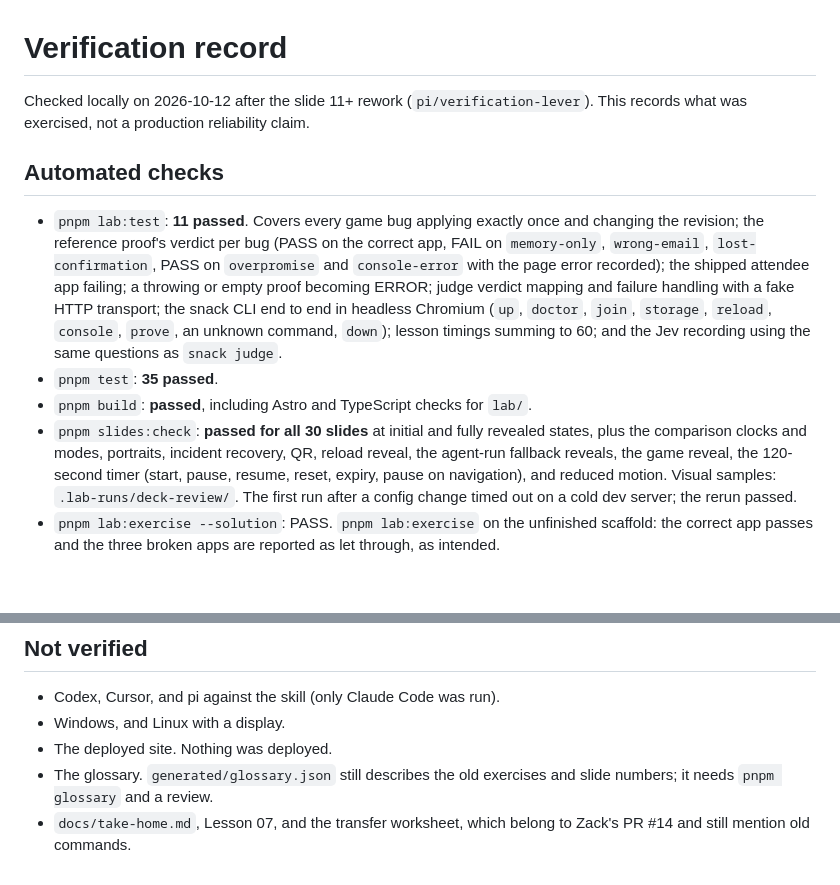
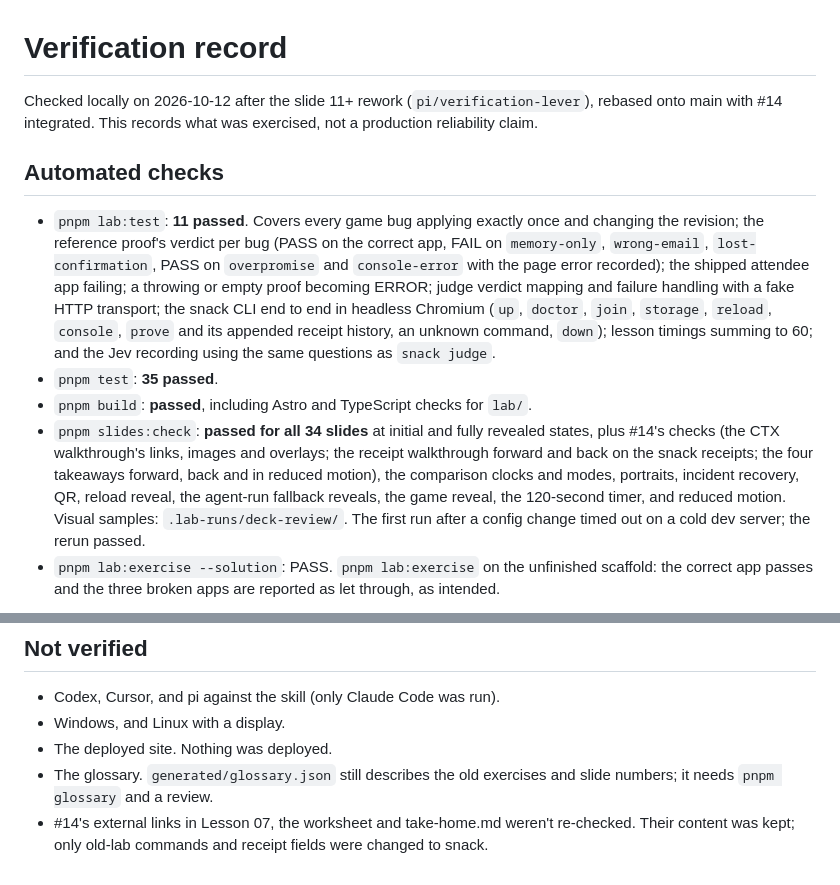
Before and after one commit to workos/beyond-done, a Markdown page: docs/verification.md, 2 parts joined by grey strips. Rendered like a GitHub page; blank space fills up the shorter version.

Commit message:
docs(verification): record the post-#14 integration checks

```diff
--- a/docs/verification.md
+++ b/docs/verification.md
@@ -1,13 +1,13 @@
 # Verification record
 
-Checked locally on 2026-10-12 after the slide 11+ rework (`pi/verification-lever`). This records what was exercised, not a production reliability claim.
+Checked locally on 2026-10-12 after the slide 11+ rework (`pi/verification-lever`), rebased onto main with #14 integrated. This records what was exercised, not a production reliability claim.
 
 ## Automated checks
 
-- `pnpm lab:test`: **11 passed**. Covers every game bug applying exactly once and changing the revision; the reference proof's verdict per bug (PASS on the correct app, FAIL on `memory-only`, `wrong-email`, `lost-confirmation`, PASS on `overpromise` and `console-error` with the page error recorded); the shipped attendee app failing; a throwing or empty proof becoming ERROR; judge verdict mapping and failure handling with a fake HTTP transport; the snack CLI end to end in headless Chromium (`up`, `doctor`, `join`, `storage`, `reload`, `console`, `prove`, an unknown command, `down`); lesson timings summing to 60; and the Jev recording using the same questions as `snack judge`.
+- `pnpm lab:test`: **11 passed**. Covers every game bug applying exactly once and changing the revision; the reference proof's verdict per bug (PASS on the correct app, FAIL on `memory-only`, `wrong-email`, `lost-confirmation`, PASS on `overpromise` and `console-error` with the page error recorded); the shipped attendee app failing; a throwing or empty proof becoming ERROR; judge verdict mapping and failure handling with a fake HTTP transport; the snack CLI end to end in headless Chromium (`up`, `doctor`, `join`, `storage`, `reload`, `console`, `prove` and its appended receipt history, an unknown command, `down`); lesson timings summing to 60; and the Jev recording using the same questions as `snack judge`.
 - `pnpm test`: **35 passed**.
 - `pnpm build`: **passed**, including Astro and TypeScript checks for `lab/`.
-- `pnpm slides:check`: **passed for all 30 slides** at initial and fully revealed states, plus the comparison clocks and modes, portraits, incident recovery, QR, reload reveal, the agent-run fallback reveals, the game reveal, the 120-second timer (start, pause, resume, reset, expiry, pause on navigation), and reduced motion. Visual samples: `.lab-runs/deck-review/`. The first run after a config change timed out on a cold dev server; the rerun passed.
+- `pnpm slides:check`: **passed for all 34 slides** at initial and fully revealed states, plus #14's checks (the CTX walkthrough's links, images and overlays; the receipt walkthrough forward and back on the snack receipts; the four takeaways forward, back and in reduced motion), the comparison clocks and modes, portraits, incident recovery, QR, reload reveal, the agent-run fallback reveals, the game reveal, the 120-second timer, and reduced motion. Visual samples: `.lab-runs/deck-review/`. The first run after a config change timed out on a cold dev server; the rerun passed.
 - `pnpm lab:exercise --solution`: PASS. `pnpm lab:exercise` on the unfinished scaffold: the correct app passes and the three broken apps are reported as let through, as intended.
 
 The earlier glossary assertions in `lab/content.test.ts` (an exact term count and six quiz questions) were already failing on main after the glossary refresh; they now check that the glossary parses with terms and questions.
@@ -38,4 +38,4 @@ Three calls don't establish calibration or availability.
 - Windows, and Linux with a display.
 - The deployed site. Nothing was deployed.
 - The glossary. `generated/glossary.json` still describes the old exercises and slide numbers; it needs `pnpm glossary` and a review.
-- `docs/take-home.md`, Lesson 07, and the transfer worksheet, which belong to Zack's PR #14 and still mention old commands.
+- #14's external links in Lesson 07, the worksheet and take-home.md weren't re-checked. Their content was kept; only old-lab commands and receipt fields were changed to snack.
```
